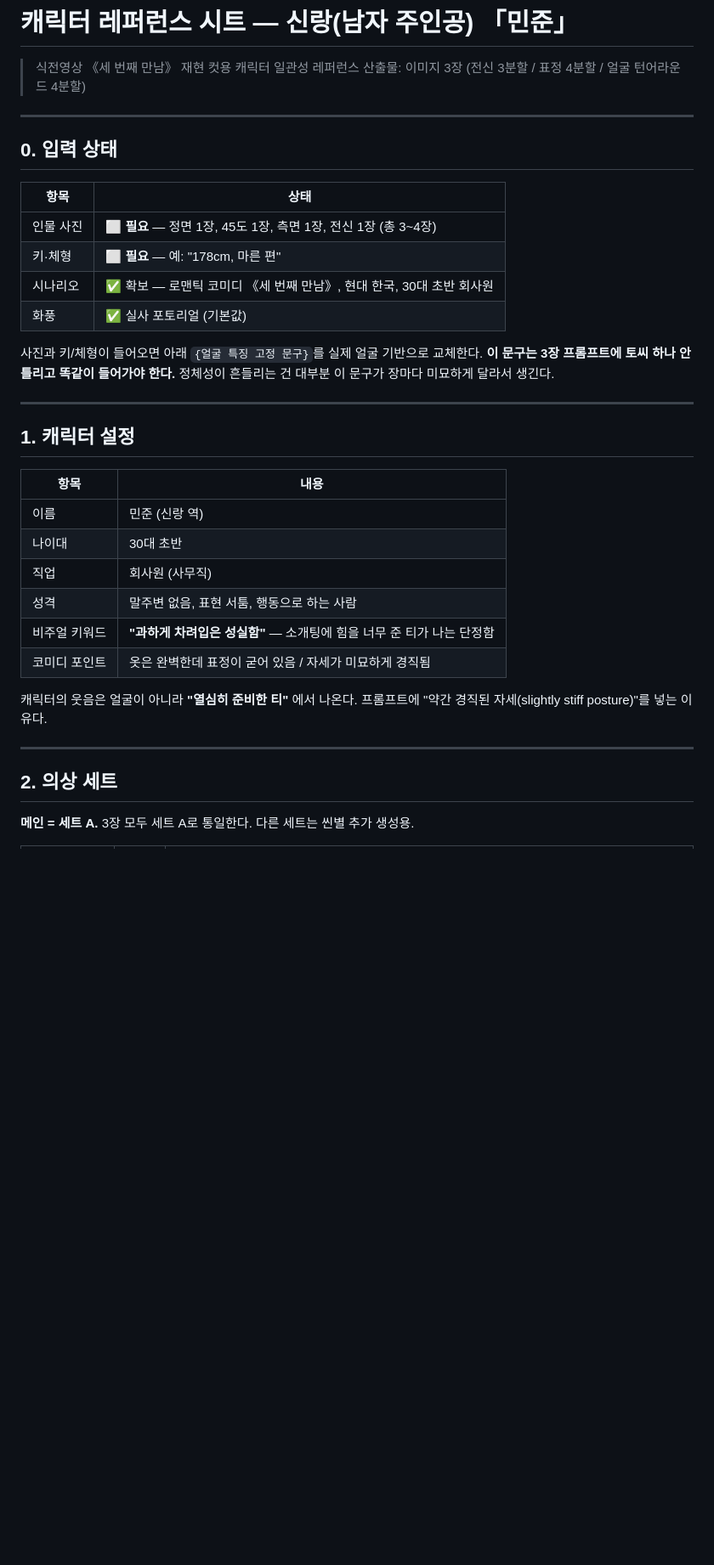
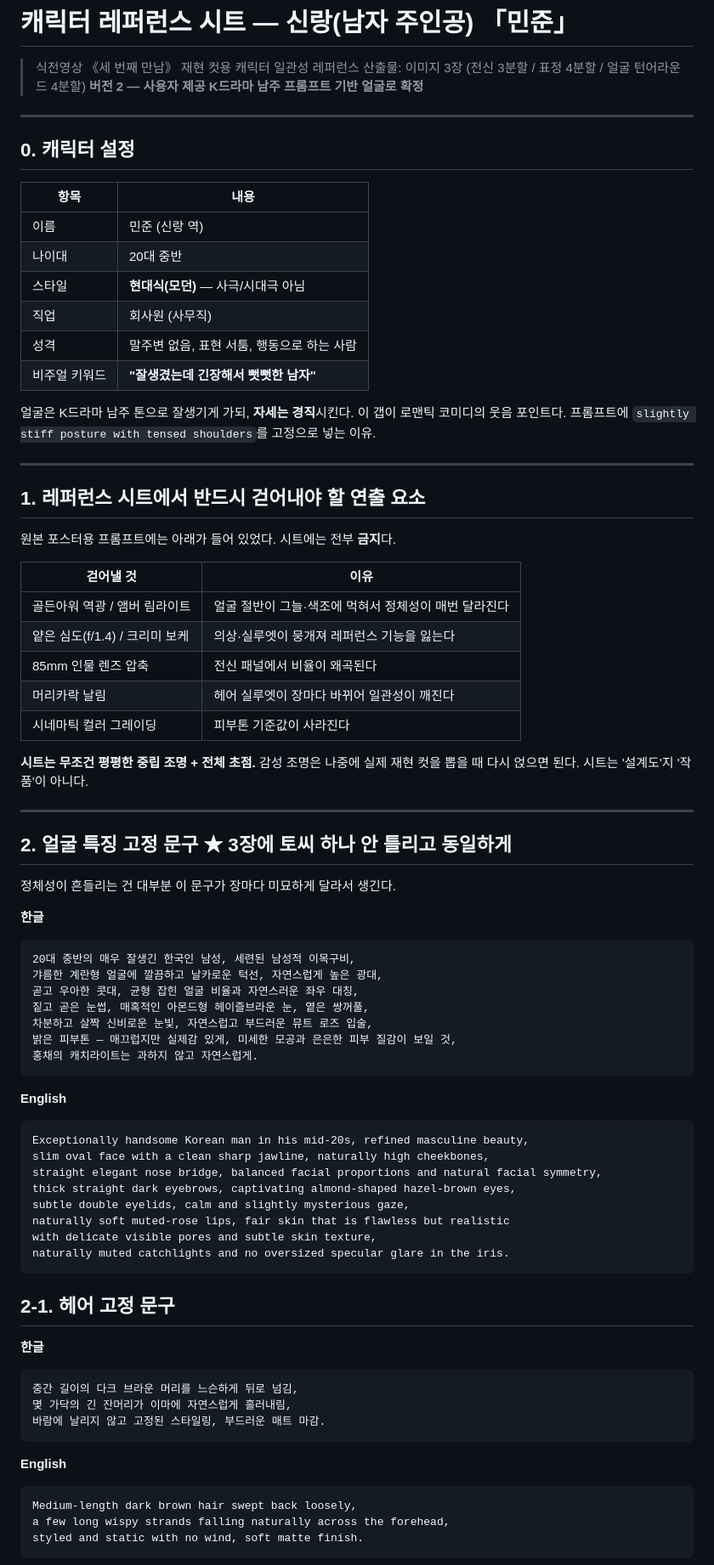
Before and after one commit to hwaganand/hwaga, a Markdown page: docs/character-reference-groom.md, the part around one of its changes. Shown at 85% size. Rendered like a GitHub page; blank space fills up the shorter version.

````diff
--- a/docs/character-reference-groom.md
+++ b/docs/character-reference-groom.md
@@ -2,38 +2,83 @@
 
 > 식전영상 《세 번째 만남》 재현 컷용 캐릭터 일관성 레퍼런스
 > 산출물: 이미지 3장 (전신 3분할 / 표정 4분할 / 얼굴 턴어라운드 4분할)
+> **버전 2 — 사용자 제공 K드라마 남주 프롬프트 기반 얼굴로 확정**
 
 ---
 
-## 0. 입력 상태
-
-| 항목 | 상태 |
-|---|---|
-| 인물 사진 | ⬜ **필요** — 정면 1장, 45도 1장, 측면 1장, 전신 1장 (총 3~4장) |
-| 키·체형 | ⬜ **필요** — 예: "178cm, 마른 편" |
-| 시나리오 | ✅ 확보 — 로맨틱 코미디 《세 번째 만남》, 현대 한국, 30대 초반 회사원 |
-| 화풍 | ✅ 실사 포토리얼 (기본값) |
-
-사진과 키/체형이 들어오면 아래 `{얼굴 특징 고정 문구}`를 실제 얼굴 기반으로 교체한다.
-**이 문구는 3장 프롬프트에 토씨 하나 안 틀리고 똑같이 들어가야 한다.** 정체성이 흔들리는 건 대부분 이 문구가 장마다 미묘하게 달라서 생긴다.
-
----
-
-## 1. 캐릭터 설정
+## 0. 캐릭터 설정
 
 | 항목 | 내용 |
 |---|---|
 | 이름 | 민준 (신랑 역) |
-| 나이대 | 30대 초반 |
+| 나이대 | 20대 중반 |
+| 스타일 | **현대식(모던)** — 사극/시대극 아님 |
 | 직업 | 회사원 (사무직) |
 | 성격 | 말주변 없음, 표현 서툼, 행동으로 하는 사람 |
-| 비주얼 키워드 | **"과하게 차려입은 성실함"** — 소개팅에 힘을 너무 준 티가 나는 단정함 |
-| 코미디 포인트 | 옷은 완벽한데 표정이 굳어 있음 / 자세가 미묘하게 경직됨 |
+| 비주얼 키워드 | **"잘생겼는데 긴장해서 뻣뻣한 남자"** |
 
-캐릭터의 웃음은 얼굴이 아니라 **"열심히 준비한 티"** 에서 나온다. 프롬프트에 "약간 경직된 자세(slightly stiff posture)"를 넣는 이유다.
+얼굴은 K드라마 남주 톤으로 잘생기게 가되, **자세는 경직**시킨다. 이 갭이 로맨틱 코미디의 웃음 포인트다.
+프롬프트에 `slightly stiff posture with tensed shoulders`를 고정으로 넣는 이유.
 
 ---
 
-## 2. 의상 세트
+## 1. 레퍼런스 시트에서 **반드시 걷어내야 할** 연출 요소
 
-**메인 = 세트 A.** 3장 모두 세트 A로 통일한다. 다른 세트는 씬별 추가 생성용.
+원본 포스터용 프롬프트에는 아래가 들어 있었다. 시트에는 전부 **금지**다.
+
+| 걷어낼 것 | 이유 |
+|---|---|
+| 골든아워 역광 / 앰버 림라이트 | 얼굴 절반이 그늘·색조에 먹혀서 정체성이 매번 달라진다 |
+| 얕은 심도(f/1.4) / 크리미 보케 | 의상·실루엣이 뭉개져 레퍼런스 기능을 잃는다 |
+| 85mm 인물 렌즈 압축 | 전신 패널에서 비율이 왜곡된다 |
+| 머리카락 날림 | 헤어 실루엣이 장마다 바뀌어 일관성이 깨진다 |
+| 시네마틱 컬러 그레이딩 | 피부톤 기준값이 사라진다 |
+
+**시트는 무조건 평평한 중립 조명 + 전체 초점.**
+감성 조명은 나중에 실제 재현 컷을 뽑을 때 다시 얹으면 된다. 시트는 '설계도'지 '작품'이 아니다.
+
+---
+
+## 2. 얼굴 특징 고정 문구 ★ 3장에 토씨 하나 안 틀리고 동일하게
+
+정체성이 흔들리는 건 대부분 이 문구가 장마다 미묘하게 달라서 생긴다.
+
+**한글**
+```
+20대 중반의 매우 잘생긴 한국인 남성, 세련된 남성적 이목구비,
+갸름한 계란형 얼굴에 깔끔하고 날카로운 턱선, 자연스럽게 높은 광대,
+곧고 우아한 콧대, 균형 잡힌 얼굴 비율과 자연스러운 좌우 대칭,
+짙고 곧은 눈썹, 매혹적인 아몬드형 헤이즐브라운 눈, 옅은 쌍꺼풀,
+차분하고 살짝 신비로운 눈빛, 자연스럽고 부드러운 뮤트 로즈 입술,
+밝은 피부톤 — 매끄럽지만 실제감 있게, 미세한 모공과 은은한 피부 질감이 보일 것,
+홍채의 캐치라이트는 과하지 않고 자연스럽게.
+```
+
+**English**
+```
+Exceptionally handsome Korean man in his mid-20s, refined masculine beauty,
+slim oval face with a clean sharp jawline, naturally high cheekbones,
+straight elegant nose bridge, balanced facial proportions and natural facial symmetry,
+thick straight dark eyebrows, captivating almond-shaped hazel-brown eyes,
+subtle double eyelids, calm and slightly mysterious gaze,
+naturally soft muted-rose lips, fair skin that is flawless but realistic
+with delicate visible pores and subtle skin texture,
+naturally muted catchlights and no oversized specular glare in the iris.
+```
+
+## 2-1. 헤어 고정 문구
+
+**한글**
+```
+중간 길이의 다크 브라운 머리를 느슨하게 뒤로 넘김,
+몇 가닥의 긴 잔머리가 이마에 자연스럽게 흘러내림,
+바람에 날리지 않고 고정된 스타일링, 부드러운 매트 마감.
+```
+
+**English**
+```
+Medium-length dark brown hair swept back loosely,
+a few long wispy strands falling naturally across the forehead,
+styled and static with no wind, soft matte finish.
+```
+
````
Also changed, not shown: other parts of docs/character-reference-groom.md (+129 -66 lines).
